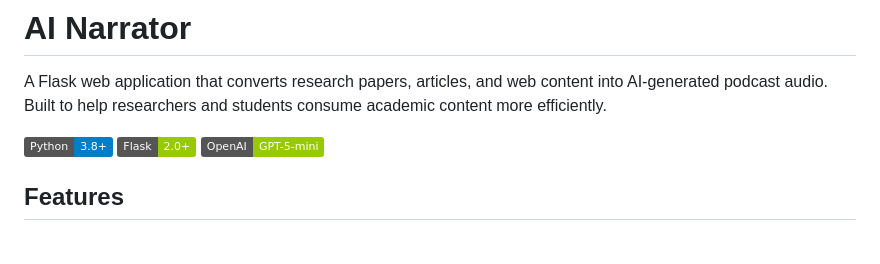
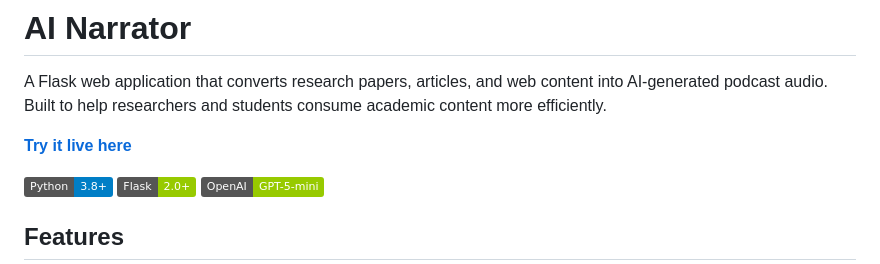
Before and after one commit to Dhairya335/AI-Narrator, a Markdown page: README.md, the part around the change. GitHub-like rendering; badges without logos; blank space fills up the shorter version.

```diff
--- a/README.md
+++ b/README.md
@@ -1,6 +1,8 @@
 # AI Narrator
 
 A Flask web application that converts research papers, articles, and web content into AI-generated podcast audio. Built to help researchers and students consume academic content more efficiently.
+
+**[Try it live here](https://ai-narrator.onrender.com/)**
 
 [![Python](https://img.shields.io/badge/Python-3.8+-blue.svg)](https://python.org)
 [![Flask](https://img.shields.io/badge/Flask-2.0+-green.svg)](https://flask.palletsprojects.com/)
```
